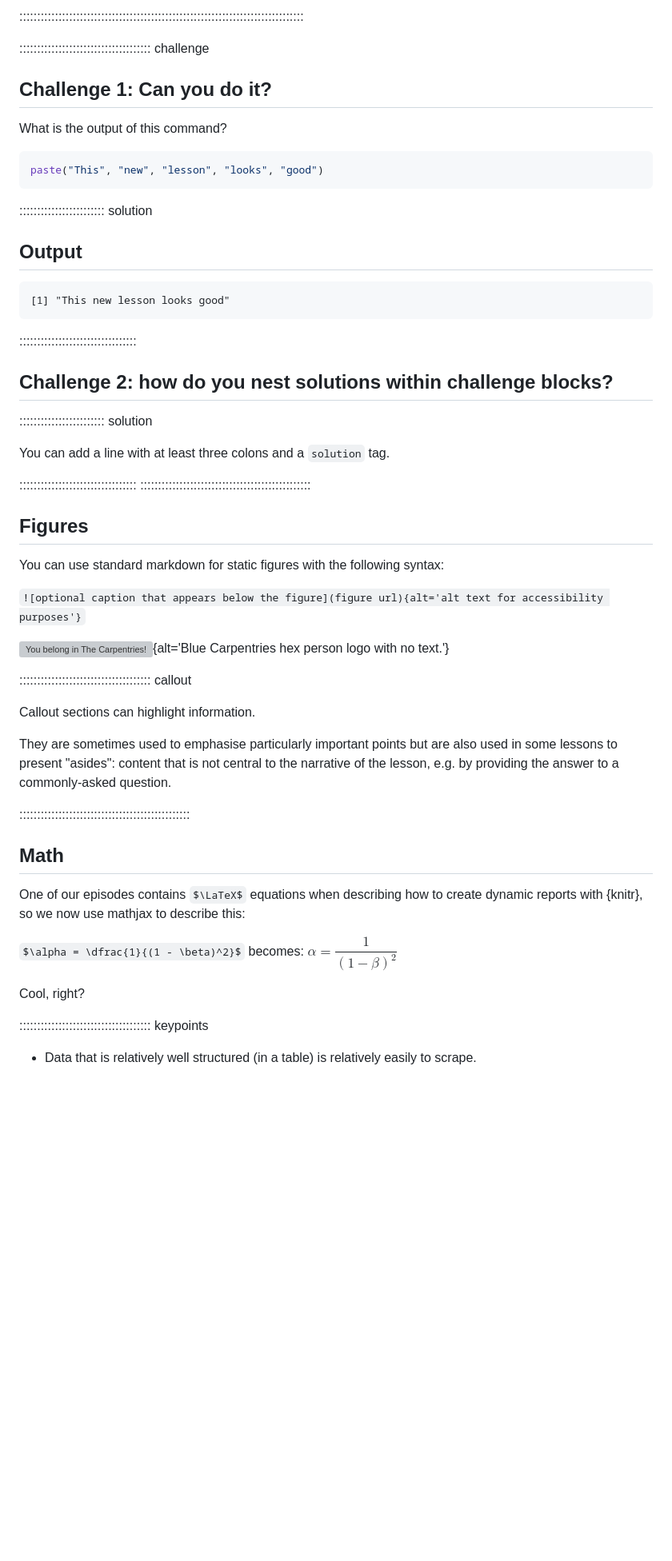
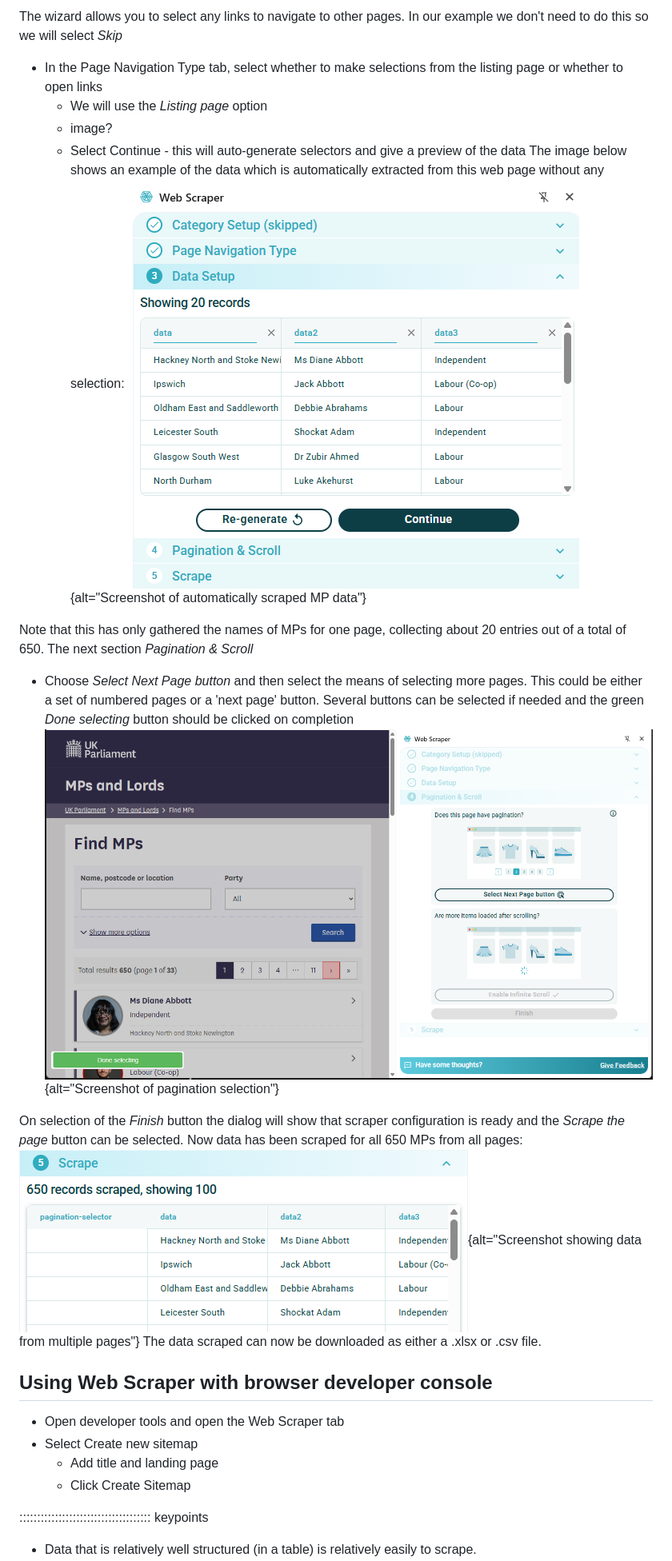
Before and after one commit to bham-carpentries/bham-introduction-to-webscraping, a Markdown page: episodes/Manual-scraping.md, the part around one of its changes. Shown at 80% size. Drawn GitHub-style; pictures changed too: episodes/fig/scraper-all-mp-data.png (added), episodes/fig/scraper-mp-data.png (added), episodes/fig/scraper-pagination.png (added); some formulas as TeX source; blank space fills up the shorter version; grey boxes are pictures that could not be loaded.

````diff
--- a/episodes/Manual-scraping.md
+++ b/episodes/Manual-scraping.md
@@ -45,65 +38,31 @@ associated with the lessons. They appear in the "Instructor View"
 
-::::::::::::::::::::::::::::::::::::::::::::::::::::::::::::::::::::::::::::::::
+The wizard allows you to select any links to navigate to other pages. In our example we don't need to do this so we will select *Skip*
+- In the Page Navigation Type tab, select whether to make selections from the listing page or whether to open links
+   - We will use the *Listing page* option
+   - image?
+   - Select Continue - this will auto-generate selectors and give a preview of the data
+The image below shows an example of the data which is automatically extracted from this web page without any selection:
+![Automatically scraped MP data](fig/scraper-mp-data.png){alt="Screenshot of automatically scraped MP data"}
 
-::::::::::::::::::::::::::::::::::::: challenge
+Note that this has only gathered the names of MPs for one page, collecting about 20 entries out of a total of 650. The next section *Pagination & Scroll*
+- Choose *Select Next Page button* and then select the means of selecting more pages. This could be either a set of numbered pages or a 'next page' button. Several buttons can be selected if needed and the green *Done selecting* button should be clicked on completion
+![Pagination & Scroll selection](fig/scraper-pagination.png){alt="Screenshot of pagination selection"}
 
-## Challenge 1: Can you do it?
-
-What is the output of this command?
-
-```r
-paste("This", "new", "lesson", "looks", "good")
-```
-
-:::::::::::::::::::::::: solution
-
-## Output
-
-```output
-[1] "This new lesson looks good"
-```
-
-:::::::::::::::::::::::::::::::::
+On selection of the *Finish* button the dialog will show that scraper configuration is ready and the *Scrape the page* button can be selected.
+Now data has been scraped for all 650 MPs from all pages:
+![Data scraped from multiple pages](fig/scraper-all-mp-data.png){alt="Screenshot showing data from multiple pages"}
+The data scraped can now be downloaded as either a .xlsx or .csv file.
 
 
-## Challenge 2: how do you nest solutions within challenge blocks?
-
-:::::::::::::::::::::::: solution
-
-You can add a line with at least three colons and a `solution` tag.
-
-:::::::::::::::::::::::::::::::::
-::::::::::::::::::::::::::::::::::::::::::::::::
-
-## Figures
-
-You can use standard markdown for static figures with the following syntax:
-
-`![optional caption that appears below the figure](figure url){alt='alt text for
-accessibility purposes'}`
-
-![You belong in The Carpentries!](https://raw.githubusercontent.com/carpentries/logo/master/Badge_Carpentries.svg){alt='Blue Carpentries hex person logo with no text.'}
-
-::::::::::::::::::::::::::::::::::::: callout
-
-Callout sections can highlight information.
-
-They are sometimes used to emphasise particularly important points
-but are also used in some lessons to present "asides":
-content that is not central to the narrative of the lesson,
-e.g. by providing the answer to a commonly-asked question.
-
-::::::::::::::::::::::::::::::::::::::::::::::::
 
 
-## Math
+## Using Web Scraper with browser developer console
 
-One of our episodes contains $\LaTeX$ equations when describing how to create
-dynamic reports with {knitr}, so we now use mathjax to describe this:
+- Open developer tools and open the Web Scraper tab
+- Select Create new sitemap
+   - Add title and landing page
+   - Click Create Sitemap
 
-`$\alpha = \dfrac{1}{(1 - \beta)^2}$` becomes: $\alpha = \dfrac{1}{(1 - \beta)^2}$
-
-Cool, right?
 
 ::::::::::::::::::::::::::::::::::::: keypoints
 
````
Also changed, not shown: other parts of episodes/Manual-scraping.md (+10 -17 lines), episodes/Webpage-anatomy.md (+10 -2 lines), episodes/Webscraping-intro.md (+1 -1 lines), episodes/fig/hover-element.png, episodes/fig/web-scraper-gui.png (added), episodes/web-scraper-gui.png (added).
